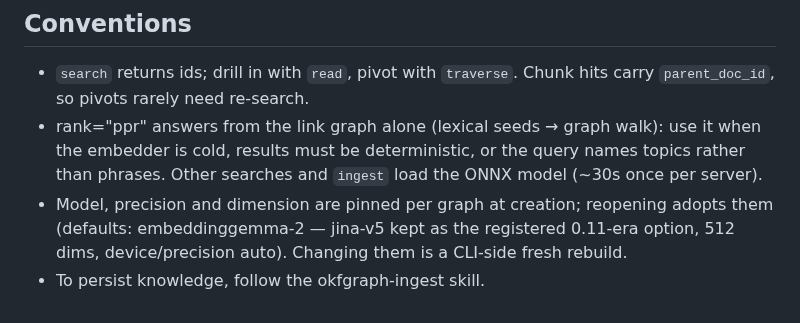
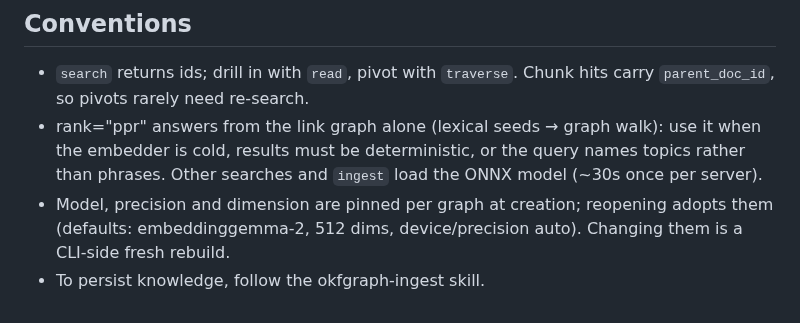
Before and after one commit to opticsWolf/OKFgraph, a Markdown page: skills/okfgraph-mcp/SKILL.md, the part around the change. Rendered like a GitHub page.

```diff
--- a/skills/okfgraph-mcp/SKILL.md
+++ b/skills/okfgraph-mcp/SKILL.md
@@ -91,6 +91,6 @@ OKFgraph is a persistent knowledge graph: markdown concepts with semantic
   deterministic, or the query names topics rather than phrases. Other
   searches and `ingest` load the ONNX model (~30s once per server).
 - Model, precision and dimension are pinned per graph at creation;
-  reopening adopts them (defaults: embeddinggemma-2 — jina-v5 kept as the
-  registered 0.11-era option, 512 dims, device/precision auto). Changing them is a CLI-side fresh rebuild.
+  reopening adopts them (defaults: embeddinggemma-2, 512 dims,
+  device/precision auto). Changing them is a CLI-side fresh rebuild.
 - To persist knowledge, follow the okfgraph-ingest skill.
```
Also changed, not shown: skills/okfgraph-cli/SKILL.md (+1 -2 lines).
